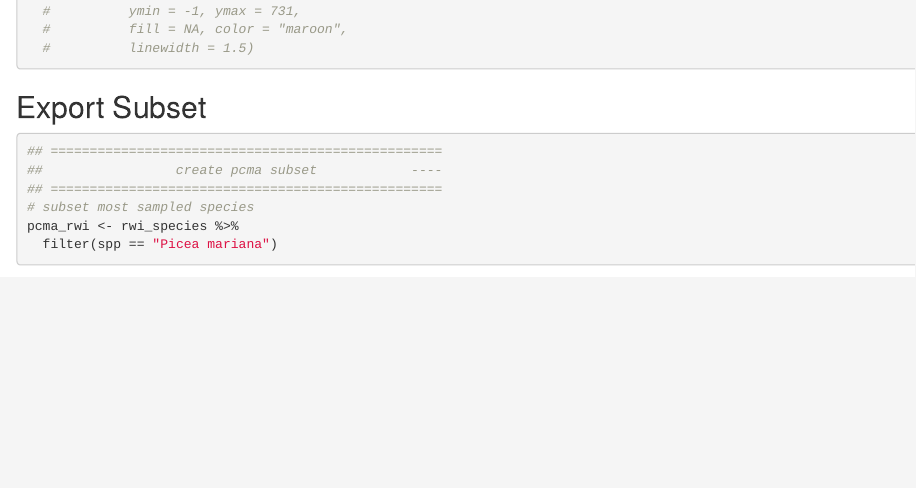
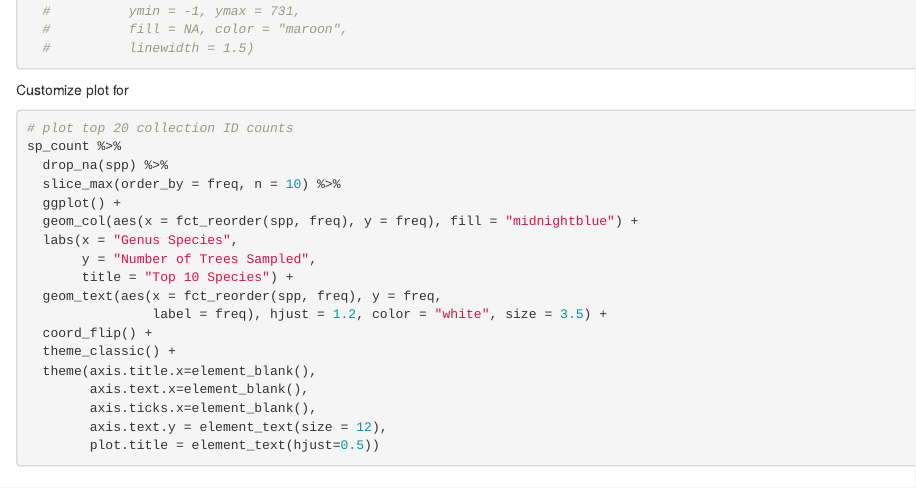
Before and after one commit to briana-barajas/climatree-mapping-FORK, an R Markdown document (1-data-exploration/bb-data-exploration/bb-data-exploration.Rmd): the page in a window 1100 px wide, from 2630 px down. Rendered offline with R 4.5, knitr and Pandoc, with nearby package versions; some code elsewhere in the file could not run offline.

Commit message:
Edit top20 map for presentations

````diff
--- a/1-data-exploration/bb-data-exploration/bb-data-exploration.Rmd
+++ b/1-data-exploration/bb-data-exploration/bb-data-exploration.Rmd
@@ -124,6 +124,29 @@ sp_count %>%
   #          fill = NA, color = "maroon",
   #          linewidth = 1.5)
 ```
+Customize plot for
+```{r, eval=FALSE}
+# plot top 20 collection ID counts
+sp_count %>%
+  drop_na(spp) %>%
+  slice_max(order_by = freq, n = 10) %>%
+  ggplot() +
+  geom_col(aes(x = fct_reorder(spp, freq), y = freq), fill = "midnightblue") +
+  labs(x = "Genus Species",
+       y = "Number of Trees Sampled",
+       title = "Top 10 Species") +
+  geom_text(aes(x = fct_reorder(spp, freq), y = freq,
+                label = freq), hjust = 1.2, color = "white", size = 3.5) +
+  coord_flip() +
+  theme_classic() +
+  theme(axis.title.x=element_blank(),
+        axis.text.x=element_blank(),
+        axis.ticks.x=element_blank(),
+        axis.text.y = element_text(size = 12),
+        plot.title = element_text(hjust=0.5))
+
+```
+
 
 ## Export Subset
 
````
